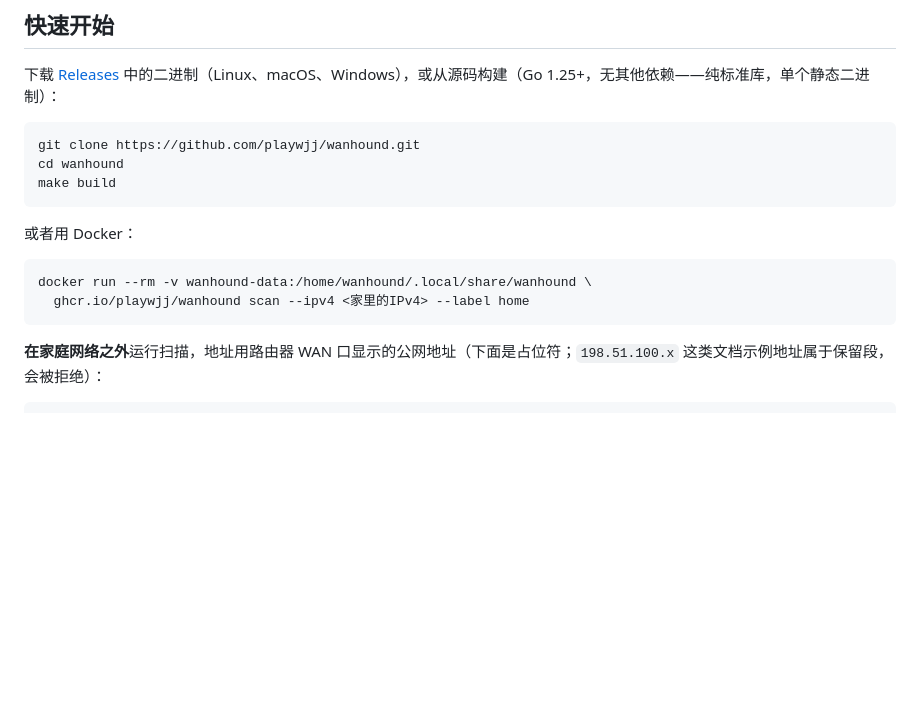
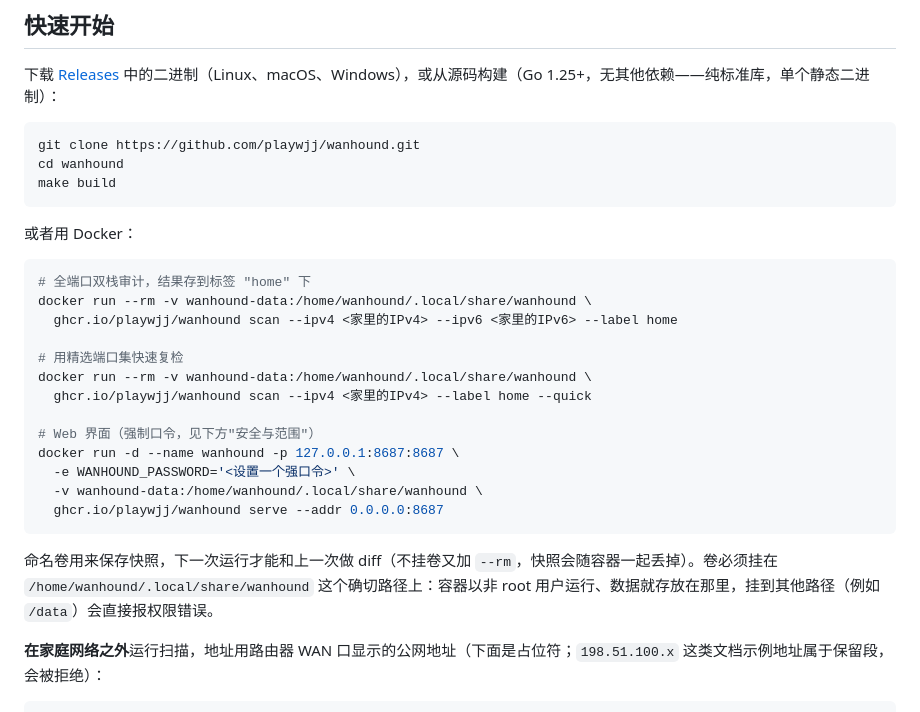
Before and after one commit to playwjj/wanhound, a Markdown page: README.zh-CN.md, the part around the change. Rendered like a GitHub page; blank space fills up the shorter version.

Commit message:
docs: Chinese README Docker serve example and volume note

````diff
--- a/README.zh-CN.md
+++ b/README.zh-CN.md
@@ -68,9 +68,22 @@ make build
 或者用 Docker：
 
 ```bash
+# 全端口双栈审计，结果存到标签 "home" 下
 docker run --rm -v wanhound-data:/home/wanhound/.local/share/wanhound \
-  ghcr.io/playwjj/wanhound scan --ipv4 <家里的IPv4> --label home
+  ghcr.io/playwjj/wanhound scan --ipv4 <家里的IPv4> --ipv6 <家里的IPv6> --label home
+
+# 用精选端口集快速复检
+docker run --rm -v wanhound-data:/home/wanhound/.local/share/wanhound \
+  ghcr.io/playwjj/wanhound scan --ipv4 <家里的IPv4> --label home --quick
+
+# Web 界面（强制口令，见下方"安全与范围"）
+docker run -d --name wanhound -p 127.0.0.1:8687:8687 \
+  -e WANHOUND_PASSWORD='<设置一个强口令>' \
+  -v wanhound-data:/home/wanhound/.local/share/wanhound \
+  ghcr.io/playwjj/wanhound serve --addr 0.0.0.0:8687
 ```
+
+命名卷用来保存快照，下一次运行才能和上一次做 diff（不挂卷又加 `--rm`，快照会随容器一起丢掉）。卷必须挂在 `/home/wanhound/.local/share/wanhound` 这个确切路径上：容器以非 root 用户运行、数据就存放在那里，挂到其他路径（例如 `/data`）会直接报权限错误。
 
 **在家庭网络之外**运行扫描，地址用路由器 WAN 口显示的公网地址（下面是占位符；`198.51.100.x` 这类文档示例地址属于保留段，会被拒绝）：
 
````
